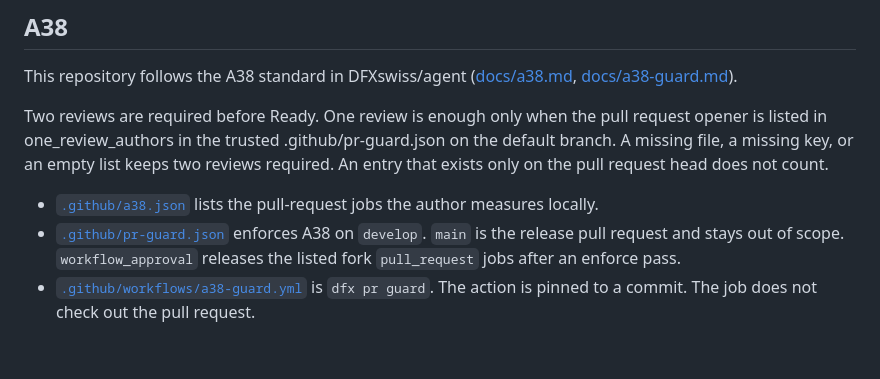
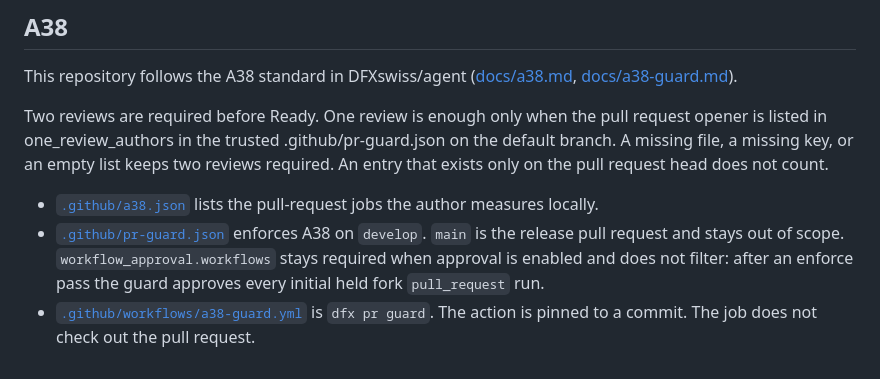
Before and after one commit to openCryptoPay/landingPage, a Markdown page: CONTRIBUTING.md, the part around the change. Rendered like a GitHub page.

Commit message:
01a16904 - State that workflow approval does not filter
At the develop merge, workflow_approval.workflows stays required and
does not choose which held fork runs the guard approves.

```diff
--- a/CONTRIBUTING.md
+++ b/CONTRIBUTING.md
@@ -49,5 +49,5 @@ or an empty list keeps two reviews required. An entry that exists only on
 the pull request head does not count.
 
 - [`.github/a38.json`](.github/a38.json) lists the pull-request jobs the author measures locally.
-- [`.github/pr-guard.json`](.github/pr-guard.json) enforces A38 on `develop`. `main` is the release pull request and stays out of scope. `workflow_approval` releases the listed fork `pull_request` jobs after an enforce pass.
+- [`.github/pr-guard.json`](.github/pr-guard.json) enforces A38 on `develop`. `main` is the release pull request and stays out of scope. `workflow_approval.workflows` stays required when approval is enabled and does not filter: after an enforce pass the guard approves every initial held fork `pull_request` run.
 - [`.github/workflows/a38-guard.yml`](.github/workflows/a38-guard.yml) is `dfx pr guard`. The action is pinned to a commit. The job does not check out the pull request.
```
